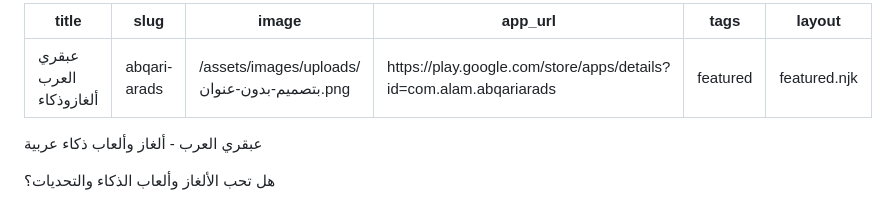
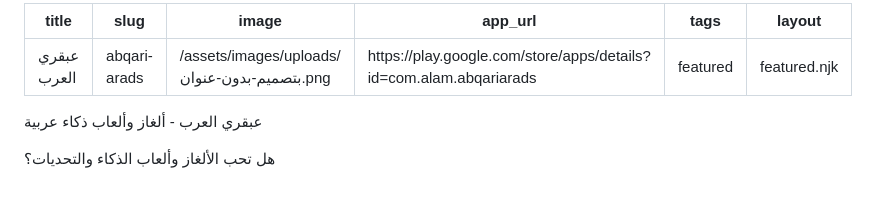
Before and after one commit to alamelhada-gif/alamelhada-website, a Markdown page: featured/abqari-arads.md, the part around the change. Rendered like a GitHub page.

Commit message:
Update عنصر سلايدر “abqari-arads”

```diff
--- a/featured/abqari-arads.md
+++ b/featured/abqari-arads.md
@@ -1,5 +1,5 @@
 ---
-title: عبقري العرب ألغازوذكاء
+title: عبقري العرب
 slug: abqari-arads
 image: /assets/images/uploads/بتصميم-بدون-عنوان.png
 app_url: https://play.google.com/store/apps/details?id=com.alam.abqariarads
```
